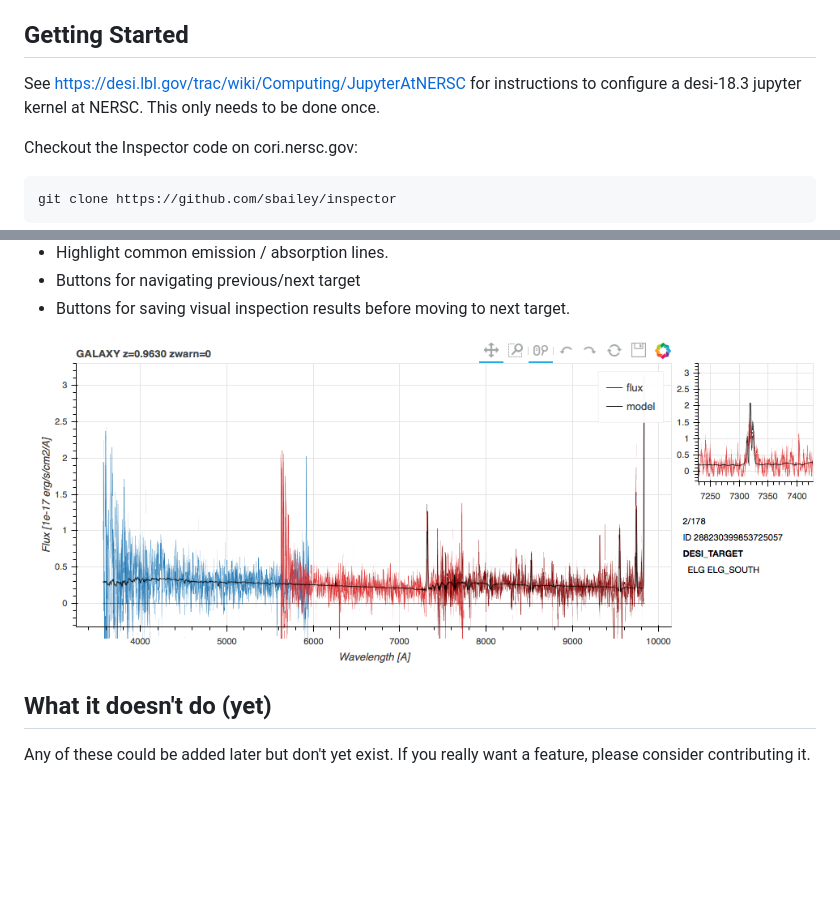
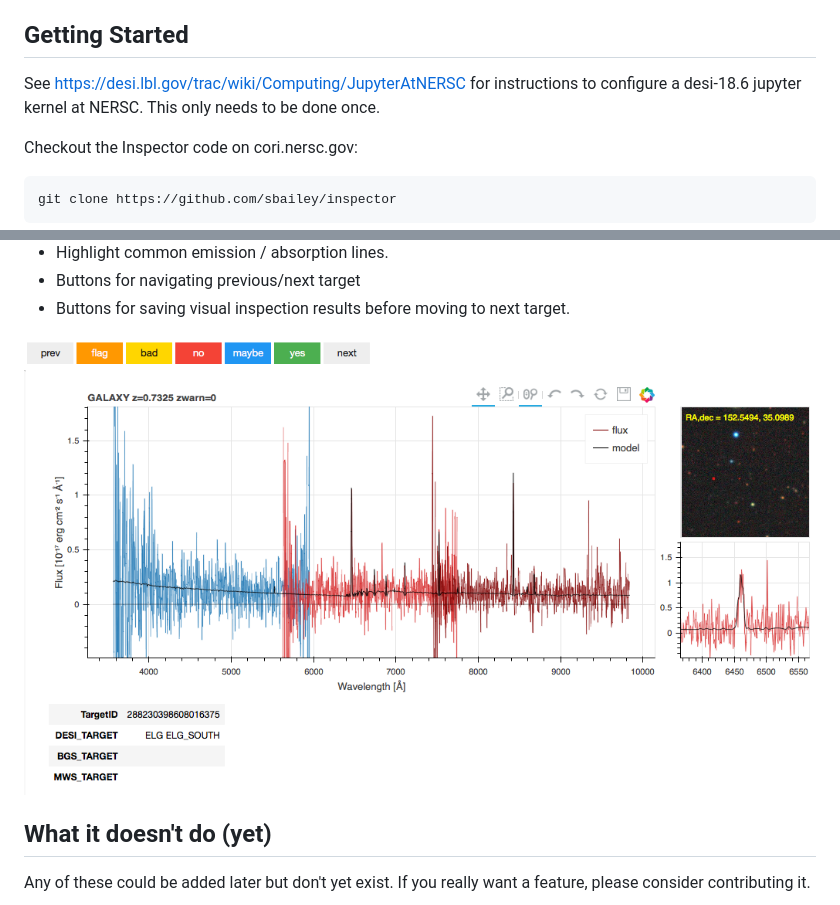
Before and after one commit to sbailey/inspector, a Markdown page: README.md, 2 parts joined by grey strips. Drawn GitHub-style; pictures changed too: screenshot.png; blank space fills up the shorter version.

Commit message:
update screenshot

````diff
--- a/README.md
+++ b/README.md
@@ -19,7 +19,7 @@ demonstration that bokeh+jupyter+NERSC could work for viewing DESI spectra.
 
 ## Getting Started
 
-See https://desi.lbl.gov/trac/wiki/Computing/JupyterAtNERSC for instructions to configure a desi-18.3 jupyter kernel at NERSC.  This only needs to be done once.
+See https://desi.lbl.gov/trac/wiki/Computing/JupyterAtNERSC for instructions to configure a desi-18.6 jupyter kernel at NERSC.  This only needs to be done once.
 
 Checkout the Inspector code on cori.nersc.gov:
 ```
````
